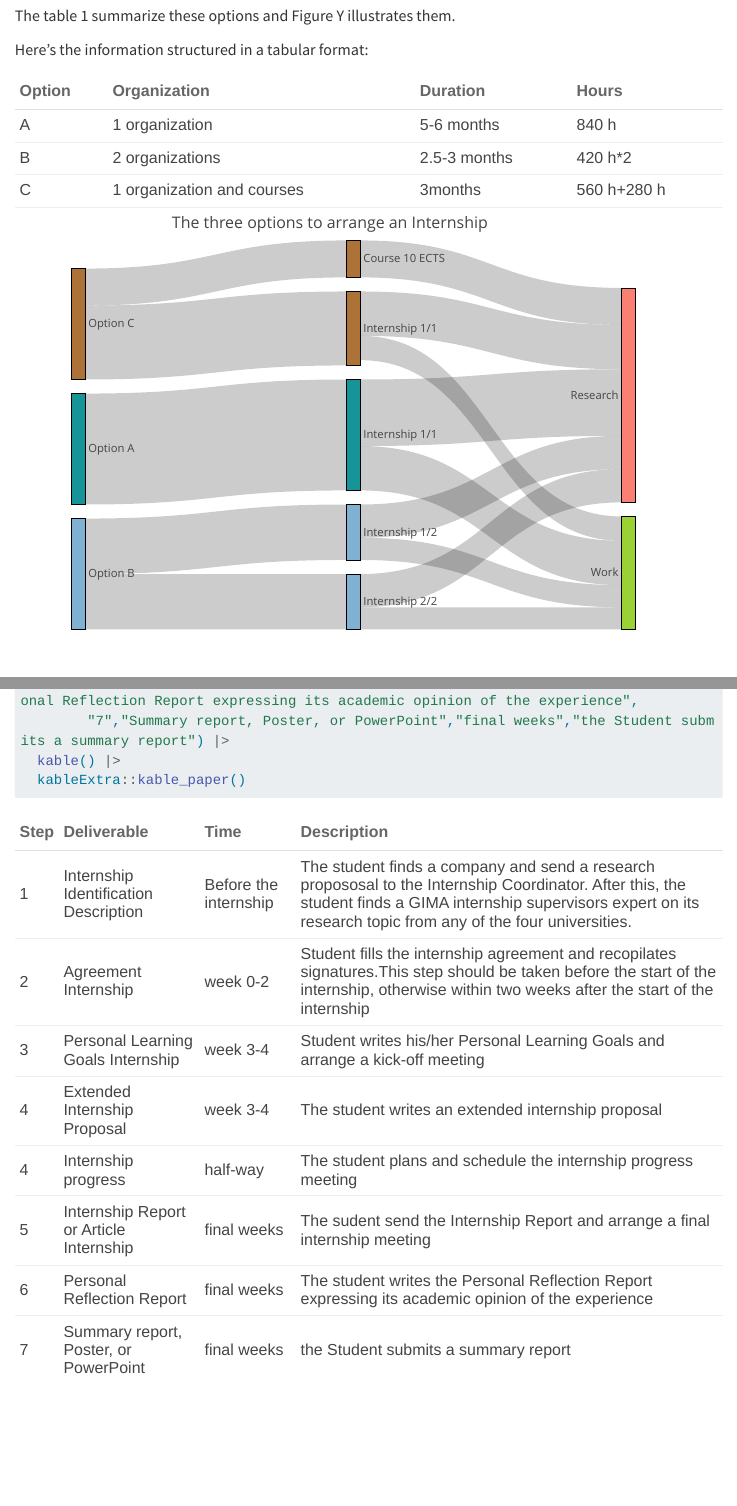
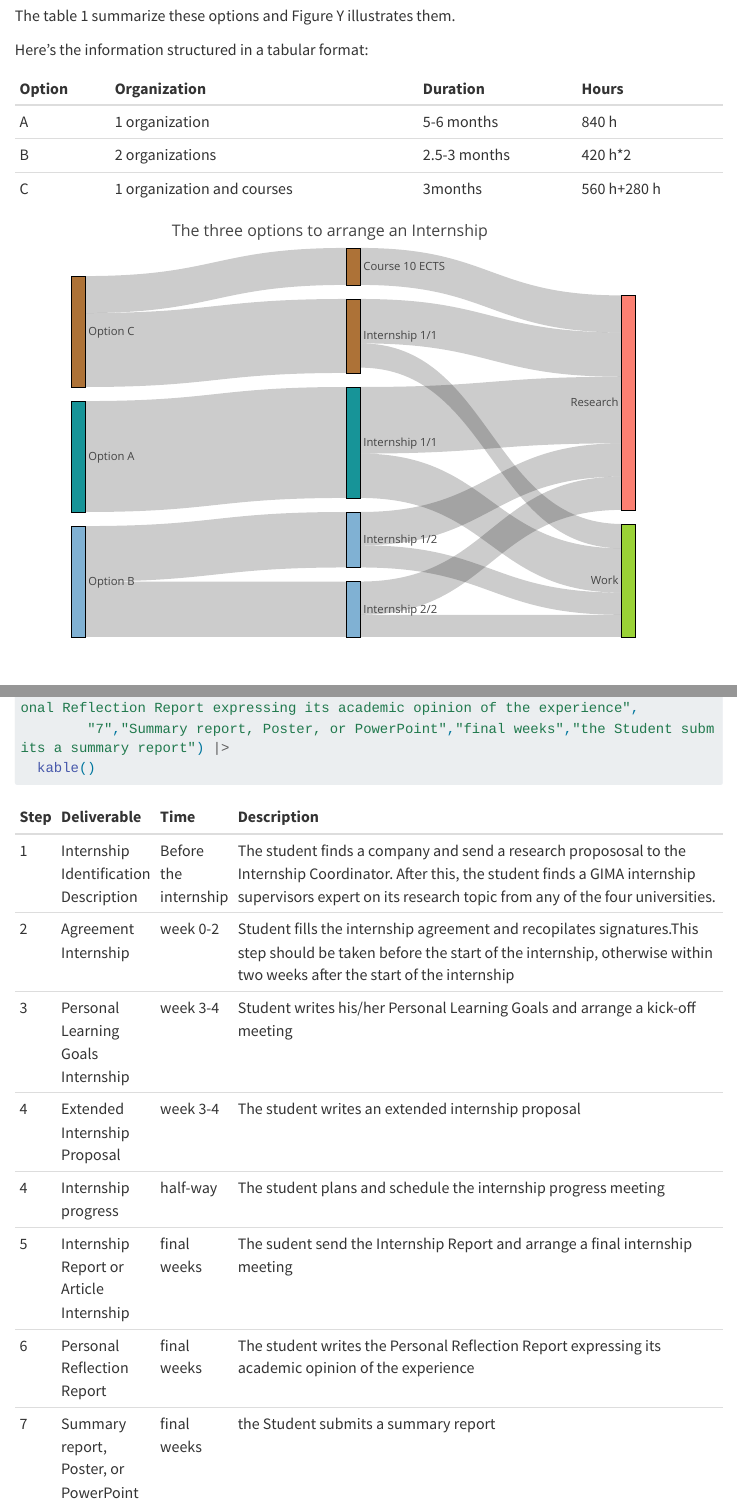
Before and after one commit to rruiz-s/rruiz-s.github.io, a Quarto document (index.qmd): the page in a window 1100 px wide, from 860 px down, and a second part further down, joined at a grey line. Rendered offline with R 4.5, knitr and Pandoc in place of Quarto, with nearby package versions; some code elsewhere in the file could not run offline; menus at the side of the page are left out; long lines of code are wrapped.

Commit message:
removing kableExtra

````diff
--- a/index.qmd
+++ b/index.qmd
@@ -34,8 +34,7 @@ tribble(~Option,~Organization,~Duration,~Hours,
         "A","1 organization", "5-6 months", "840 h",
         "B","2 organizations","2.5-3 months","420 h*2",
         "C","1 organization and courses","3months","560 h+280 h") |>
-  kable() |>
-  kableExtra::kable_paper()
+  kable()
 ```
 
 
@@ -158,6 +157,5 @@ tribble(~Step,~Deliverable,~Time,~Description,
         "5","Internship Report or Article Internship","final weeks","The sudent send the Internship Report and arrange a final internship meeting",
         "6","Personal Reflection Report","final weeks","The student writes the Personal Reflection Report expressing its academic opinion of the experience",
         "7","Summary report, Poster, or PowerPoint","final weeks","the Student submits a summary report") |>
-  kable() |>
-  kableExtra::kable_paper()
+  kable()
 ```
````
